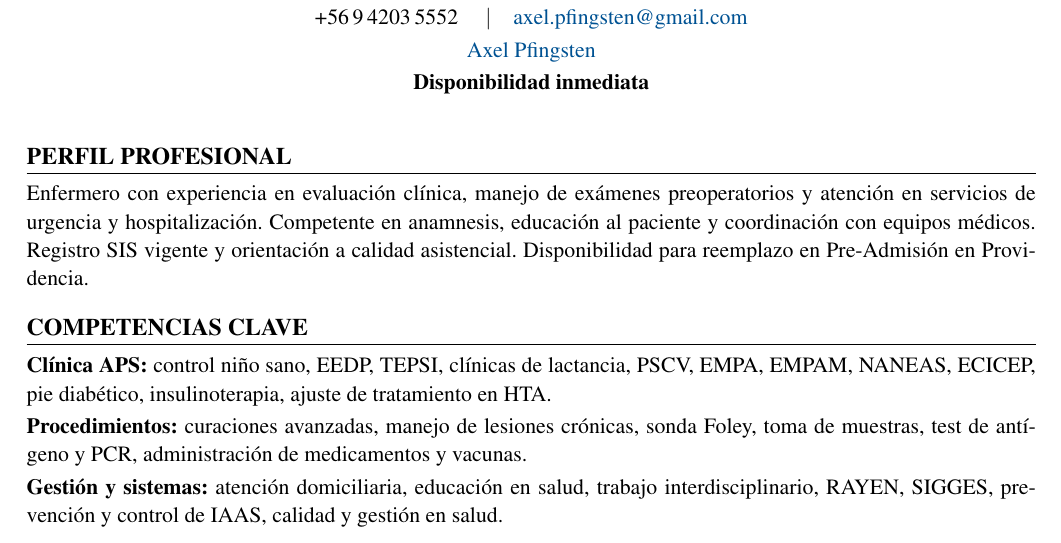
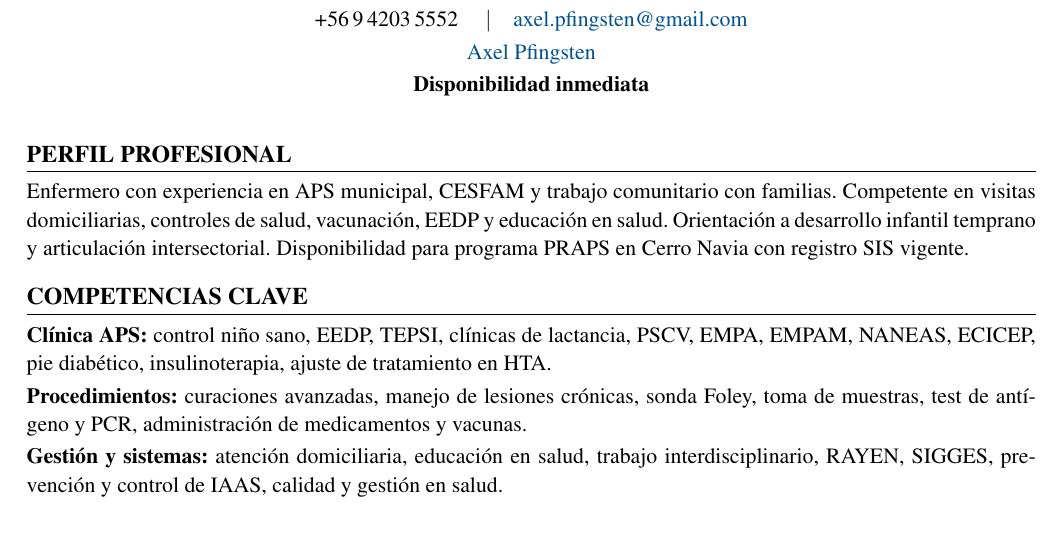
Before and after one commit to guillermoprojaslema/Agarra-la-Pallapp, a LaTeX CV (CV_Axel_Pfingsten_Arpe.tex): part of page 1 of 2, cut so that both start at the same text. Compiled offline with pdfLaTeX.

Commit message:
Adapta CV Harvard para OF-20260825-21: ENFERMERO(A) — Programa PRAPS Chile Crece Contigo (Cerro Navia).
Co-authored-by: Cursor <cursoragent@cursor.com>

```diff
--- a/CV_Axel_Pfingsten_Arpe.tex
+++ b/CV_Axel_Pfingsten_Arpe.tex
@@ -62,7 +62,7 @@
 
 %========== PERFIL ==========
 \section{Perfil profesional}
-Enfermero con experiencia en evaluación clínica, manejo de exámenes preoperatorios y atención en servicios de urgencia y hospitalización. Competente en anamnesis, educación al paciente y coordinación con equipos médicos. Registro SIS vigente y orientación a calidad asistencial. Disponibilidad para reemplazo en Pre-Admisión en Providencia.
+Enfermero con experiencia en APS municipal, CESFAM y trabajo comunitario con familias. Competente en visitas domiciliarias, controles de salud, vacunación, EEDP y educación en salud. Orientación a desarrollo infantil temprano y articulación intersectorial. Disponibilidad para programa PRAPS en Cerro Navia con registro SIS vigente.
 
 %========== COMPETENCIAS ==========
 \section{Competencias clave}
```
Also changed, not shown: CV_Axel_Pfingsten_Arpe.pdf.
